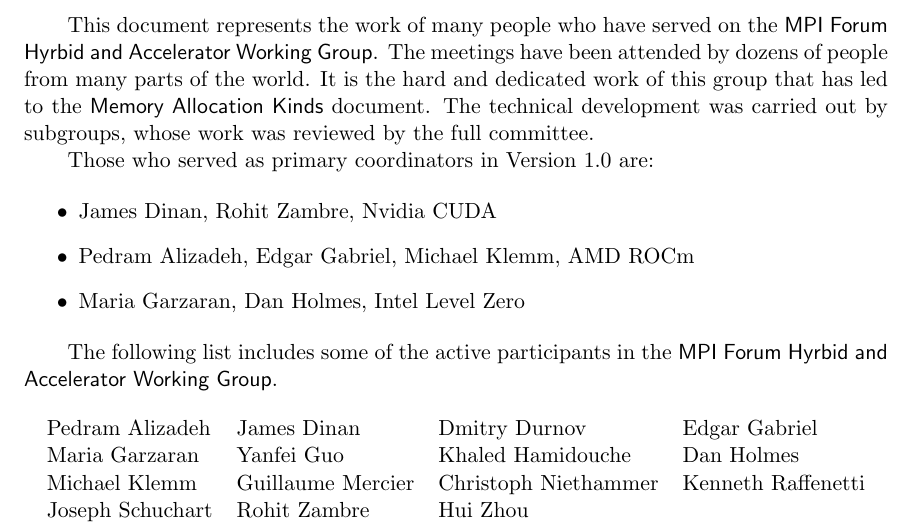
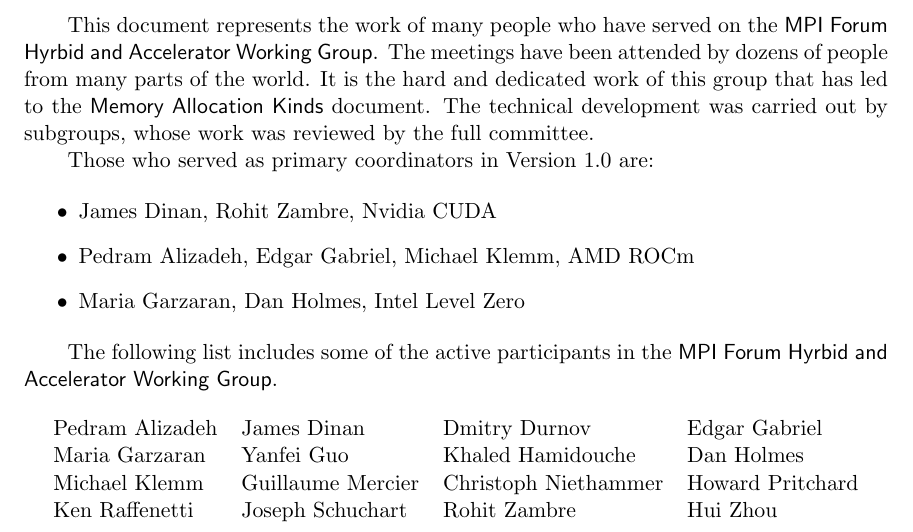
Before and after one commit to mpi-forum/mem-alloc, a LaTeX book (mpi-report.tex, which reads credits.tex): part of page 4 of 16, cut so that both start at the same text. Compiled offline with pdfLaTeX; a LaTeX package or settings file that is missing is left out.

Commit message:
Update acks
Signed-off-by: Rohit Zambre <rzambre@nvidia.com>

```diff
--- a/credits.tex
+++ b/credits.tex
@@ -44,7 +44,8 @@
 Michael Klemm &
 Guillaume Mercier &
 Christoph Niethammer &
-Kenneth Raffenetti \\
+Howard Pritchard \\
+Ken Raffenetti &
 Joseph Schuchart &
 Rohit Zambre &
 Hui Zhou
```
